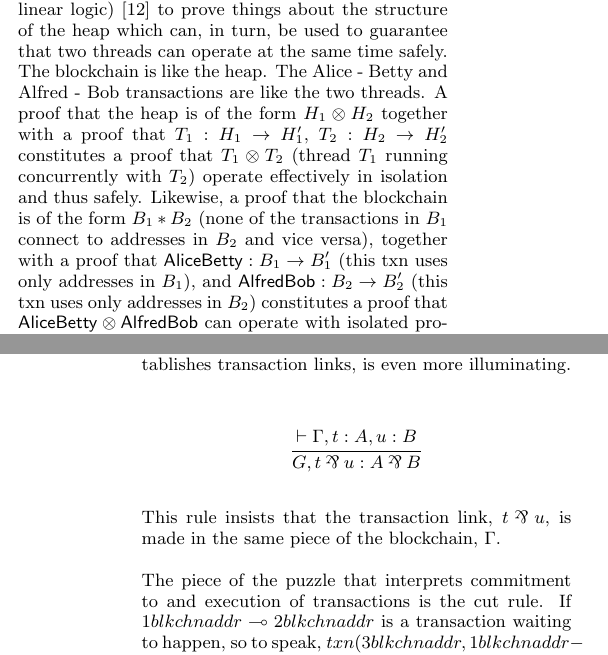
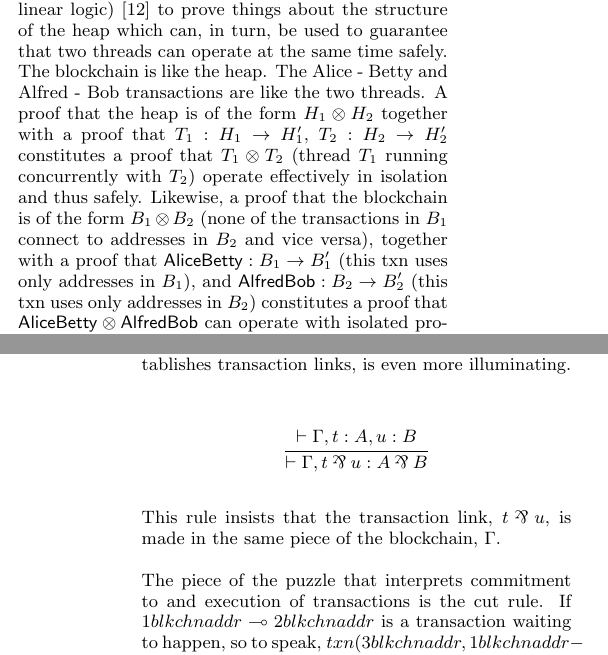
Before and after one commit to leithaus/pi4u, a LaTeX thesis (ltcctbc/ltcctbc.tex): two parts of the columns of pages 2 and 4 of 9, joined at a grey line, cut so that both start at the same text. Compiled offline with pdfLaTeX.

Commit message:
Fixed a few typos

```diff
--- a/ltcctbc/ltcctbc.tex
+++ b/ltcctbc/ltcctbc.tex
@@ -434,7 +434,7 @@ together with a proof that $T_1 : H_1 \rightarrow H_1'$, $T_2 : H_2
 \rightarrow H_2'$ constitutes a proof that $T_1 \otimes T_2$ (thread
 $T_1$ running concurrently with $T_2$) operate effectively in
 isolation and thus safely. Likewise, a proof that the blockchain is of
-the form $B_1 * B_2$ (none of the transactions in $B_1$ connect to
+the form $B_1 \otimes B_2$ (none of the transactions in $B_1$ connect to
 addresses in $B_2$ and vice versa), together with a proof that
 $\mathsf{AliceBetty} : B_1 \rightarrow B_1'$ (this txn uses only addresses
 in $B_1$), and $\mathsf{AlfredBob} : B_2 \rightarrow B_2'$ (this txn uses
@@ -579,7 +579,7 @@ the combined $A \otimes B$ resource.
 Now, comparison of the par ( $A \parr B$ ) rule, which establishes transaction links, is even more illuminating.
 
 \begin{mathpar}
-  \inferrule* {\vdash \Gamma, t : A, u : B}{ G, t \parr u : A \parr B }
+  \inferrule* {\vdash \Gamma, t : A, u : B}{\vdash \Gamma, t \parr u : A \parr B }
 \end{mathpar}
 
 This rule insists that the transaction link,  $t \parr u$, is made in the same piece of the blockchain, $\Gamma$.
@@ -639,7 +639,7 @@ while
 and
 
 \begin{mathpar}
-  \inferrule* {G, u : B}{\vdash inr( u ) : A + B}
+  \inferrule* {\vdash \Gamma, u : B}{\vdash inr( u ) : A + B}
 \end{mathpar}
 
 If during a more complex transaction $t \with u$ gets tied to $inl( t'
```
Also changed, not shown: ltcctbc/ltcctbc.pdf, ltcctbc/ltcctbc.tex (10 more changed lines).
